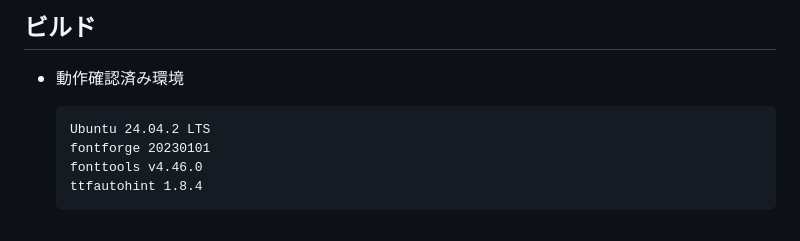
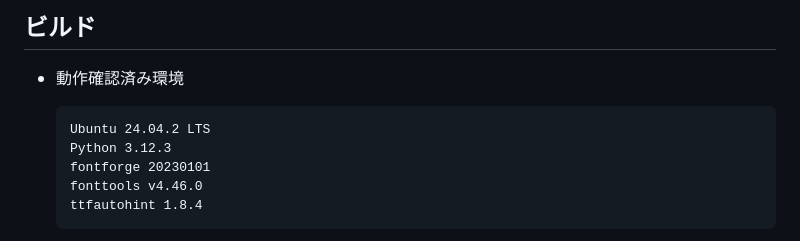
Before and after one commit to negset/Firple, a Markdown page: README.md, the part around the change. GitHub-like rendering.

````diff
--- a/README.md
+++ b/README.md
@@ -100,6 +100,7 @@ Fira Code の字幅を縮小しています。1 行に多くの文字を表示
 
   ```
   Ubuntu 24.04.2 LTS
+  Python 3.12.3
   fontforge 20230101
   fonttools v4.46.0
   ttfautohint 1.8.4
````
